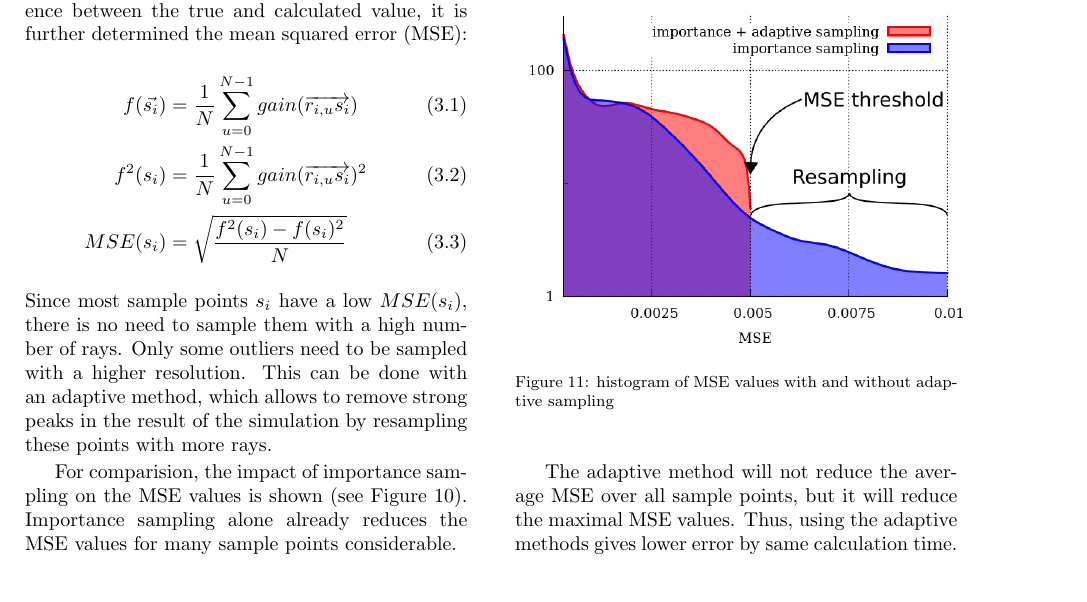
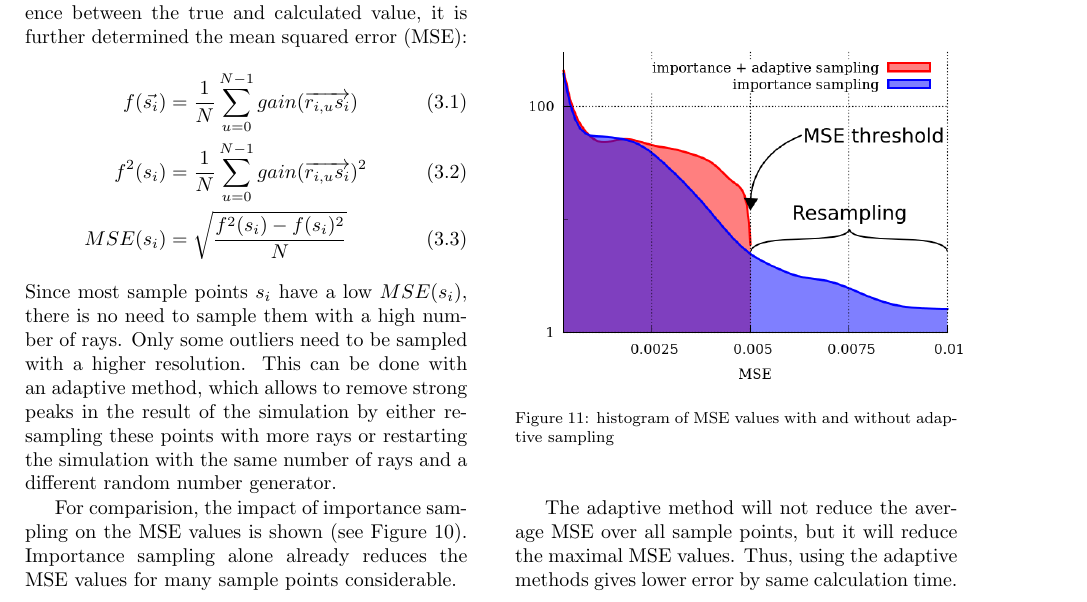
Before and after one commit to ComputationalRadiationPhysics/haseongpu, a LaTeX paper (paper/ase_flux.tex, which reads paper/methods.tex): part of page 5 of 8, cut so that both start at the same text. Compiled offline with pdfLaTeX.

Commit message:
* added repetitions to adaptive sampling

```diff
--- a/paper/methods.tex
+++ b/paper/methods.tex
@@ -149,7 +149,9 @@ Since most sample points $s_i$ have a low $MSE(s_i)$, there is no need
 to sample them with a high number of rays. Only some outliers need to
 be sampled with a higher resolution. This can be done with an adaptive
 method, which allows to remove strong peaks in the result
-of the simulation by resampling these points with more rays.
+of the simulation by either resampling these points with more rays
+or restarting the simulation with the same number of rays and a different
+random number generator.
 
 For comparision, the impact of importance sampling
 on the MSE values is shown (see Figure~\ref{plot:importance2}).
```
